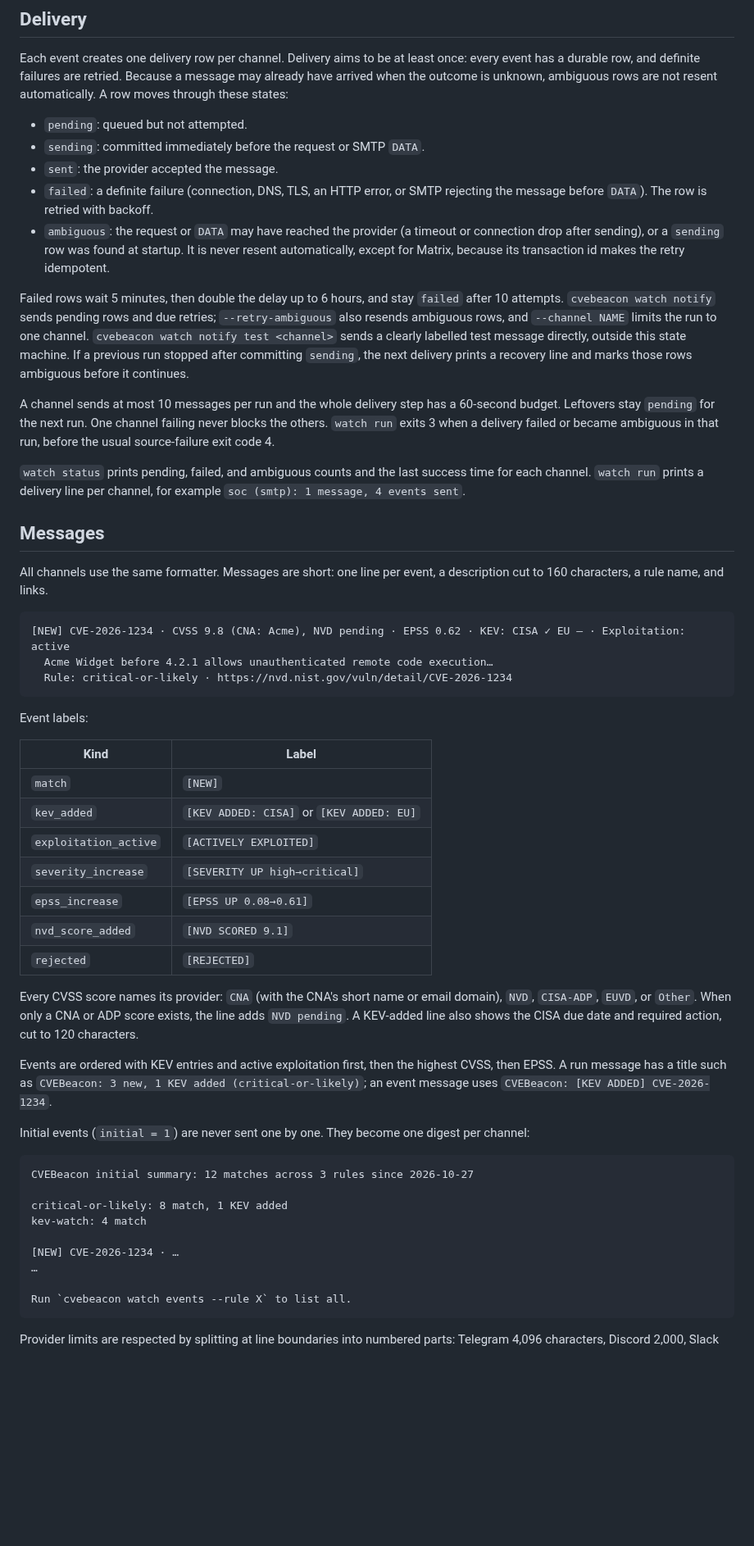
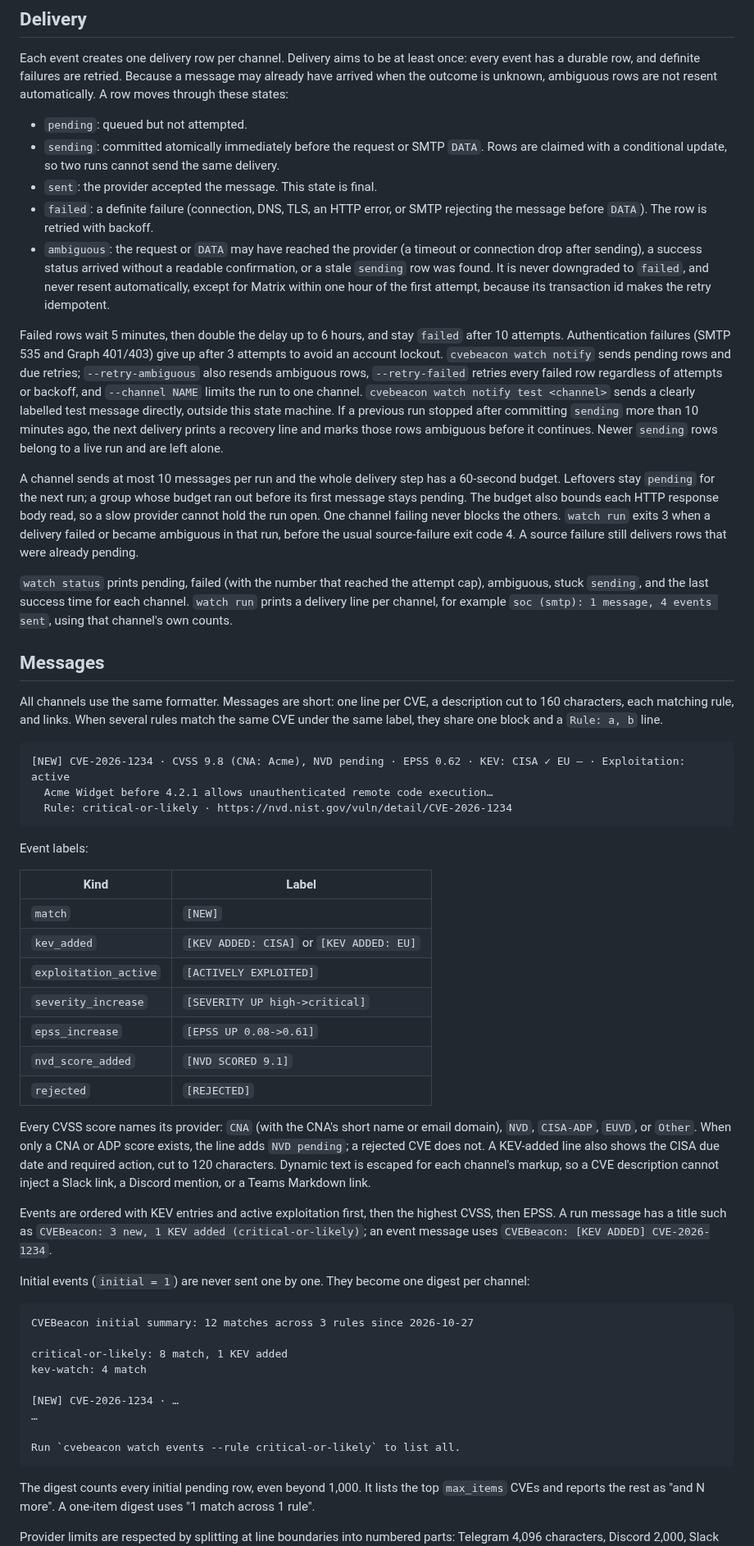
Before and after one commit to NovaSecOps/CVEBeacon, a Markdown page: docs/WATCH.md, the part around one of its changes. Shown at 82% size. Rendered like a GitHub page; blank space fills up the shorter version.

Commit message:
Document watch delivery safeguards

````diff
--- a/docs/WATCH.md
+++ b/docs/WATCH.md
@@ -233,36 +241,49 @@ a message may already have arrived when the outcome is unknown, ambiguous rows
 are not resent automatically. A row moves through these states:
 
 - `pending`: queued but not attempted.
-- `sending`: committed immediately before the request or SMTP `DATA`.
-- `sent`: the provider accepted the message.
+- `sending`: committed atomically immediately before the request or SMTP
+  `DATA`. Rows are claimed with a conditional update, so two runs cannot send
+  the same delivery.
+- `sent`: the provider accepted the message. This state is final.
 - `failed`: a definite failure (connection, DNS, TLS, an HTTP error, or SMTP
   rejecting the message before `DATA`). The row is retried with backoff.
 - `ambiguous`: the request or `DATA` may have reached the provider (a timeout or
-  connection drop after sending), or a `sending` row was found at startup. It is
-  never resent automatically, except for Matrix, because its transaction id
-  makes the retry idempotent.
+  connection drop after sending), a success status arrived without a readable
+  confirmation, or a stale `sending` row was found. It is never downgraded to
+  `failed`, and never resent automatically, except for Matrix within one hour
+  of the first attempt, because its transaction id makes the retry idempotent.
 
 Failed rows wait 5 minutes, then double the delay up to 6 hours, and stay
-`failed` after 10 attempts. `cvebeacon watch notify` sends pending rows and due
-retries; `--retry-ambiguous` also resends ambiguous rows, and `--channel NAME`
-limits the run to one channel. `cvebeacon watch notify test <channel>` sends a
-clearly labelled test message directly, outside this state machine. If a
-previous run stopped after committing `sending`, the next delivery prints a
-recovery line and marks those rows ambiguous before it continues.
+`failed` after 10 attempts. Authentication failures (SMTP 535 and Graph
+401/403) give up after 3 attempts to avoid an account lockout.
+`cvebeacon watch notify` sends pending rows and due retries;
+`--retry-ambiguous` also resends ambiguous rows, `--retry-failed` retries every
+failed row regardless of attempts or backoff, and `--channel NAME` limits the
+run to one channel. `cvebeacon watch notify test <channel>` sends a clearly
+labelled test message directly, outside this state machine. If a previous run
+stopped after committing `sending` more than 10 minutes ago, the next delivery
+prints a recovery line and marks those rows ambiguous before it continues.
+Newer `sending` rows belong to a live run and are left alone.
 
 A channel sends at most 10 messages per run and the whole delivery step has a
-60-second budget. Leftovers stay `pending` for the next run. One channel failing
-never blocks the others. `watch run` exits 3 when a delivery failed or became
-ambiguous in that run, before the usual source-failure exit code 4.
+60-second budget. Leftovers stay `pending` for the next run; a group whose
+budget ran out before its first message stays pending. The budget also bounds
+each HTTP response body read, so a slow provider cannot hold the run open. One
+channel failing never blocks the others. `watch run` exits 3 when a delivery
+failed or became ambiguous in that run, before the usual source-failure exit
+code 4. A source failure still delivers rows that were already pending.
 
-`watch status` prints pending, failed, and ambiguous counts and the last success
-time for each channel. `watch run` prints a delivery line per channel, for
-example `soc (smtp): 1 message, 4 events sent`.
+`watch status` prints pending, failed (with the number that reached the attempt
+cap), ambiguous, stuck `sending`, and the last success time for each channel.
+`watch run` prints a delivery line per channel, for example
+`soc (smtp): 1 message, 4 events sent`, using that channel's own counts.
 
 ## Messages
 
-All channels use the same formatter. Messages are short: one line per event, a
-description cut to 160 characters, a rule name, and links.
+All channels use the same formatter. Messages are short: one line per CVE, a
+description cut to 160 characters, each matching rule, and links. When several
+rules match the same CVE under the same label, they share one block and a
+`Rule: a, b` line.
 
 ```text
 [NEW] CVE-2026-1234 · CVSS 9.8 (CNA: Acme), NVD pending · EPSS 0.62 · KEV: CISA ✓ EU – · Exploitation: active
@@ -277,15 +298,17 @@ Event labels:
 | `match` | `[NEW]` |
 | `kev_added` | `[KEV ADDED: CISA]` or `[KEV ADDED: EU]` |
 | `exploitation_active` | `[ACTIVELY EXPLOITED]` |
-| `severity_increase` | `[SEVERITY UP high→critical]` |
-| `epss_increase` | `[EPSS UP 0.08→0.61]` |
+| `severity_increase` | `[SEVERITY UP high->critical]` |
+| `epss_increase` | `[EPSS UP 0.08->0.61]` |
 | `nvd_score_added` | `[NVD SCORED 9.1]` |
 | `rejected` | `[REJECTED]` |
 
 Every CVSS score names its provider: `CNA` (with the CNA's short name or email
 domain), `NVD`, `CISA-ADP`, `EUVD`, or `Other`. When only a CNA or ADP score
-exists, the line adds `NVD pending`. A KEV-added line also shows the CISA due
-date and required action, cut to 120 characters.
+exists, the line adds `NVD pending`; a rejected CVE does not. A KEV-added line
+also shows the CISA due date and required action, cut to 120 characters.
+Dynamic text is escaped for each channel's markup, so a CVE description cannot
+inject a Slack link, a Discord mention, or a Teams Markdown link.
 
 Events are ordered with KEV entries and active exploitation first, then the
 highest CVSS, then EPSS. A run message has a title such as
@@ -304,8 +327,12 @@ kev-watch: 4 match
 [NEW] CVE-2026-1234 · …
 …
 
-Run `cvebeacon watch events --rule X` to list all.
+Run `cvebeacon watch events --rule critical-or-likely` to list all.
 ```
+
+The digest counts every initial pending row, even beyond 1,000. It lists the
+top `max_items` CVEs and reports the rest as "and N more". A one-item digest
+uses "1 match across 1 rule".
 
 Provider limits are respected by splitting at line boundaries into numbered
 parts: Telegram 4,096 characters, Discord 2,000, Slack 3,800, Matrix 30,000,
````
Also changed, not shown: other parts of docs/WATCH.md (+29 -17 lines).
